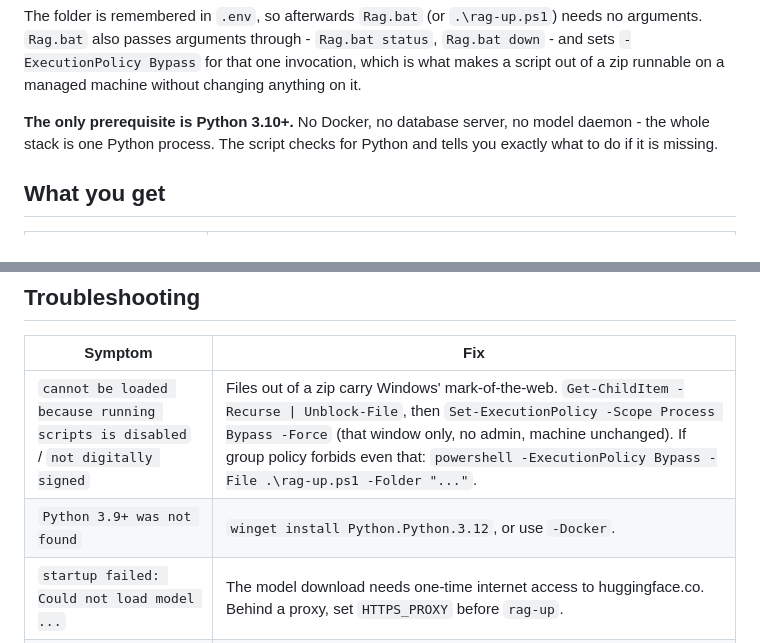
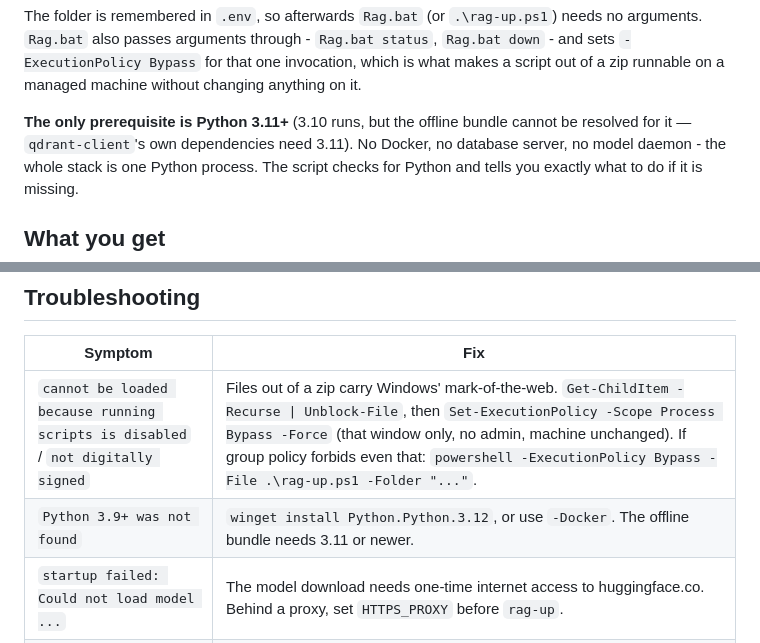
Before and after one commit to SecondStageTurbine/1clickrag, a Markdown page: README.md, 2 parts joined by grey strips. Rendered like a GitHub page.

Commit message:
Say 3.11, which is what the bundle actually installs on
The prerequisite has read "Python 3.10+" since the beginning and the offline
bundle has not resolved on 3.10 for at least a release: qdrant-client's own
dependency tree needs 3.11, so `pip install --no-index` ends in
ResolutionImpossible. Reproduced against the requirements as they stood at
v1.1.0, so this is longstanding rather than new - and the v1.1.0 release notes
already said 3.11-3.14, which is the version of the truth that reached anyone
downloading it. The README is the copy someone reads before choosing what to
install on a locked-down machine, so it is the worse place to be wrong.

```diff
--- a/README.md
+++ b/README.md
@@ -31,7 +31,9 @@ The folder is remembered in `.env`, so afterwards `Rag.bat` (or
 one invocation, which is what makes a script out of a zip runnable on a managed
 machine without changing anything on it.
 
-**The only prerequisite is Python 3.10+.** No Docker, no database server, no
+**The only prerequisite is Python 3.11+** (3.10 runs, but the offline bundle
+cannot be resolved for it — `qdrant-client`'s own dependencies need 3.11).
+No Docker, no database server, no
 model daemon - the whole stack is one Python process. The script checks for
 Python and tells you exactly what to do if it is missing.
 
@@ -1007,7 +1009,7 @@ include/exclude rules before a long first ingest.
 | Symptom | Fix |
 | --- | --- |
 | `cannot be loaded because running scripts is disabled` / `not digitally signed` | Files out of a zip carry Windows' mark-of-the-web. `Get-ChildItem -Recurse \| Unblock-File`, then `Set-ExecutionPolicy -Scope Process Bypass -Force` (that window only, no admin, machine unchanged). If group policy forbids even that: `powershell -ExecutionPolicy Bypass -File .\rag-up.ps1 -Folder "..."`. |
-| `Python 3.9+ was not found` | `winget install Python.Python.3.12`, or use `-Docker`. |
+| `Python 3.9+ was not found` | `winget install Python.Python.3.12`, or use `-Docker`. The offline bundle needs 3.11 or newer. |
 | `startup failed: Could not load model ...` | The model download needs one-time internet access to huggingface.co. Behind a proxy, set `HTTPS_PROXY` before `rag-up`. |
 | First run looks stuck | It is installing deps or downloading the model. `.\rag-up.ps1 logs`. |
 | `status: empty` | Ingest found nothing. Check `RAG_REPO_MOUNT`, then `.\rag-up.ps1 reindex`. |
```
